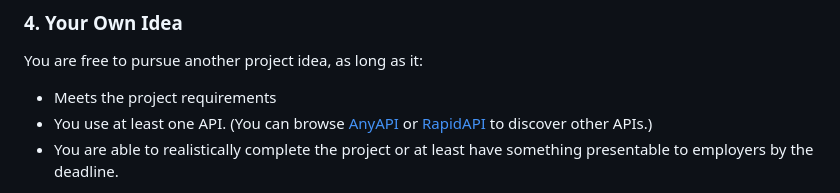
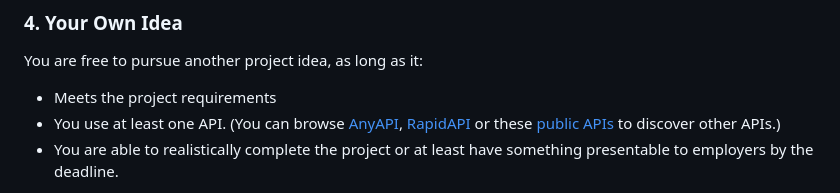
Before and after one commit to Zadag/JSFunSpring2023, a Markdown page: projects/final-project/FinalProject.md, the part around the change. Drawn GitHub-style.

Commit message:
Update FinalProject.md to include PublicAPI

```diff
--- a/projects/final-project/FinalProject.md
+++ b/projects/final-project/FinalProject.md
@@ -218,7 +218,7 @@ For more examples, refer to the [GIPHY EXPLORER](https://developers.giphy.com/ex
 You are free to pursue another project idea, as long as it:
 
 - Meets the project requirements
-- You use at least one API. (You can browse [AnyAPI](https://any-api.com/) or [RapidAPI](https://rapidapi.com/hub) to discover other APIs.)
+- You use at least one API. (You can browse [AnyAPI](https://any-api.com/), [RapidAPI](https://rapidapi.com/hub) or these [public APIs](https://github.com/public-apis/public-apis) to discover other APIs.)
 - You are able to realistically complete the project or at least have something presentable to employers by the deadline.
 
 Please let Jamal and Matina known by **May 17**. You must emails them and provide them with your API's documentation. If they do not approve of your project, you will have to work with one of the suggested ideas above.
```
